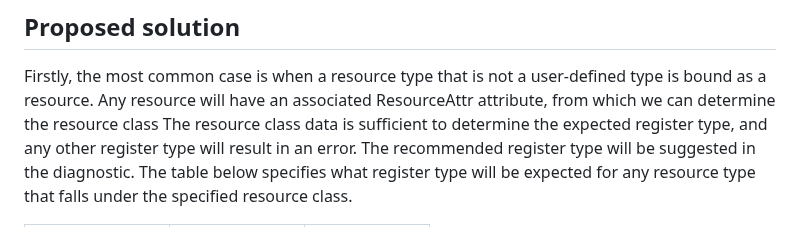
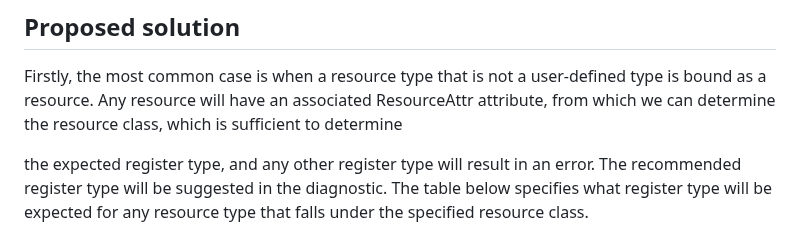
Before and after one commit to microsoft/hlsl-specs, a Markdown page: proposals/infra/INF-0004-register-types-and-diagnostics.md, the part around the change. Drawn GitHub-style.

Commit message:
Update proposals/infra/INF-0004-register-types-and-diagnostics.md
Co-authored-by: Tex Riddell <texr@microsoft.com>

```diff
--- a/proposals/infra/INF-0004-register-types-and-diagnostics.md
+++ b/proposals/infra/INF-0004-register-types-and-diagnostics.md
@@ -48,7 +48,8 @@ The design below aims to specify the answer to these questions.
 Firstly, the most common case is when a resource type that is not a
 user-defined type is bound as a resource. Any resource will have an
 associated ResourceAttr attribute, from which we can determine the
-resource class The resource class data is sufficient to determine
+resource class, which is sufficient to determine
+
 the expected register type, and any other register type will result
 in an error. The recommended register type will be suggested in the
 diagnostic. The table below specifies what register type will be
```
